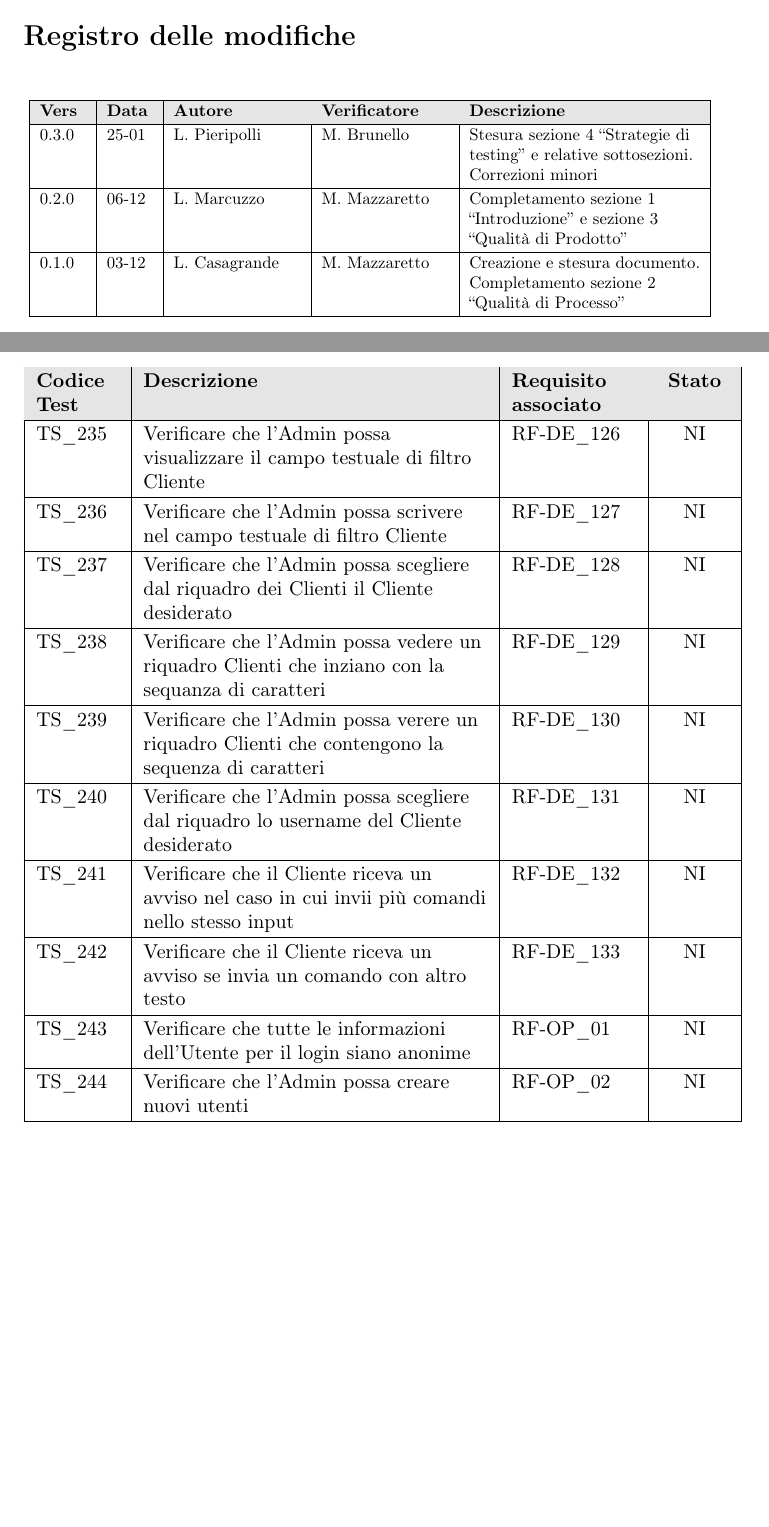
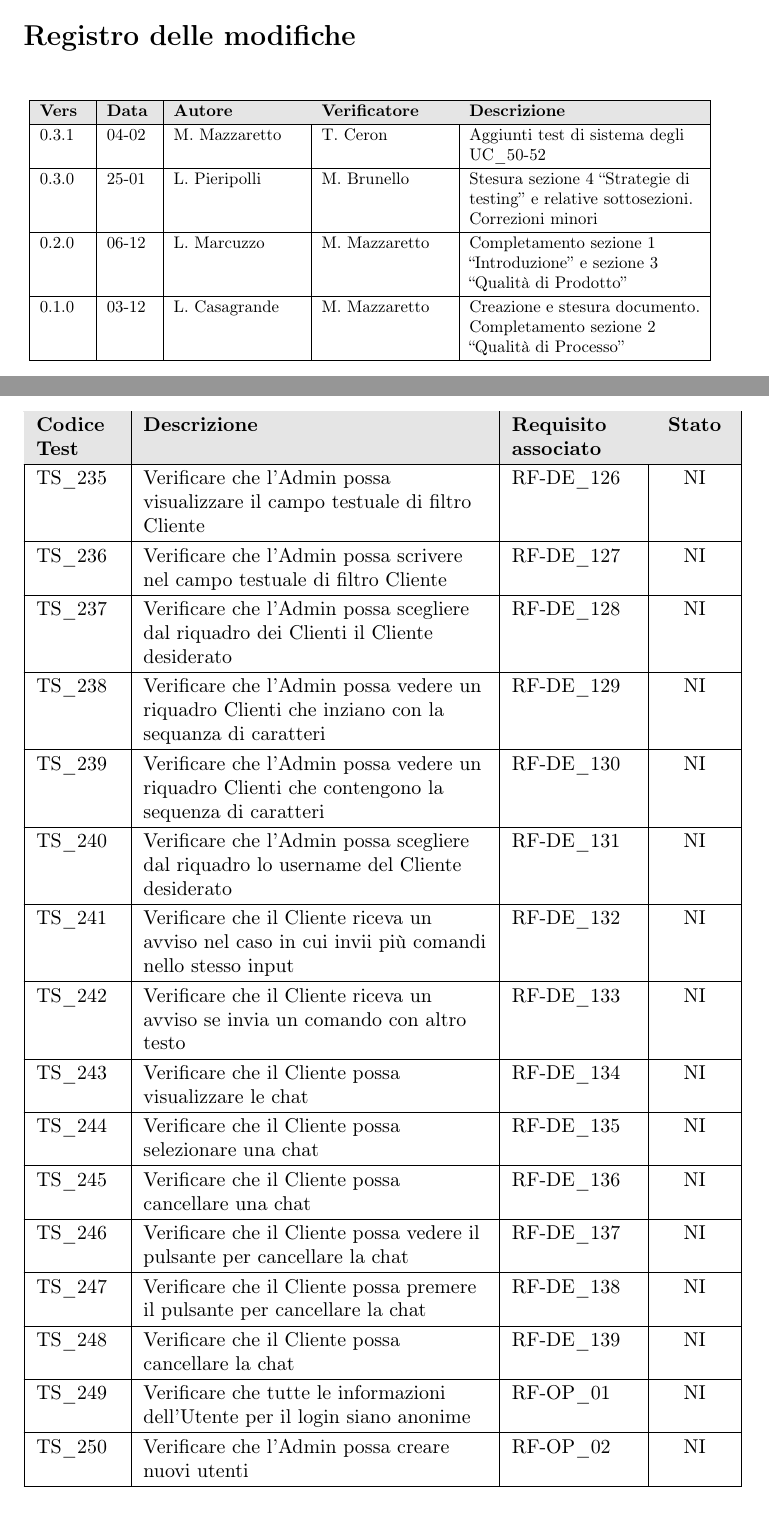
Before and after one commit to NullPointersGroup/Documentazione, a LaTeX document (src/RTB/Documenti Esterni/Piano di Qualifica/Piano_di_Qualifica.tex, which reads src/RTB/Documenti Esterni/Piano di Qualifica/content/modifiche.tex, src/RTB/Documenti Esterni/Piano di Qualifica/content/strategieTesting.tex): two parts of pages 2 and 29 of 39 before the commit and two parts of pages 2 and 29 of 40 after it, joined at a grey line, cut so that both start at the same text, the shorter picture padded with empty space. Compiled offline with pdfLaTeX.

Commit message:
Aggiunti test di sistema UC_50-52

```diff
--- a/src/RTB/Documenti Esterni/Piano di Qualifica/content/modifiche.tex
+++ b/src/RTB/Documenti Esterni/Piano di Qualifica/content/modifiche.tex
@@ -9,6 +9,8 @@
 		\rowcolor[gray]{0.9}
 		\textbf{Vers} & \textbf{Data} & \textbf{Autore} & \textbf{Verificatore} & \textbf{Descrizione} \\
 		\hline
+		0.3.1 & 04-02 & M. Mazzaretto & T. Ceron & Aggiunti test di sistema degli UC\_50-52 \\
+		\hline
 		0.3.0 & 25-01 & L. Pieripolli & M. Brunello & Stesura sezione 4 \vr{Strategie di testing} e relative sottosezioni. \newline Correzioni minori \\
 		\hline
 		0.2.0 & 06-12 & L. Marcuzzo & M. Mazzaretto &  Completamento sezione 1 \vr{Introduzione} e sezione 3 \vr{Qualità di Prodotto}\\
--- a/src/RTB/Documenti Esterni/Piano di Qualifica/content/strategieTesting.tex
+++ b/src/RTB/Documenti Esterni/Piano di Qualifica/content/strategieTesting.tex
@@ -271,11 +271,17 @@ La seguente tabella riporta l’elenco completo dei test di Sistema pianificati
     TS\_236 & Verificare che l'Admin possa scrivere nel campo testuale di filtro Cliente & RF-DE\_127 & NI \\ \hline
     TS\_237 & Verificare che l'Admin possa scegliere dal riquadro dei Clienti il Cliente desiderato & RF-DE\_128 & NI \\ \hline
     TS\_238 & Verificare che l'Admin possa vedere un riquadro Clienti che inziano con la sequanza di caratteri & RF-DE\_129 & NI \\ \hline
-    TS\_239 & Verificare che l'Admin possa verere un riquadro Clienti che contengono la sequenza di caratteri & RF-DE\_130 & NI \\ \hline
+    TS\_239 & Verificare che l'Admin possa vedere un riquadro Clienti che contengono la sequenza di caratteri & RF-DE\_130 & NI \\ \hline
     TS\_240 & Verificare che l'Admin possa scegliere dal riquadro lo username del Cliente desiderato & RF-DE\_131 & NI \\ \hline
     TS\_241 & Verificare che il Cliente riceva un avviso nel caso in cui invii più comandi nello stesso input  & RF-DE\_132 & NI \\ \hline
     TS\_242 & Verificare che il Cliente riceva un avviso se invia un comando con altro testo & RF-DE\_133 & NI \\ \hline
+    TS\_243 & Verificare che il Cliente possa visualizzare le chat & RF-DE\_134 & NI \\ \hline
+    TS\_244 & Verificare che il Cliente possa selezionare una chat & RF-DE\_135 & NI \\ \hline
+    TS\_245 & Verificare che il Cliente possa cancellare una chat & RF-DE\_136 & NI \\ \hline
+    TS\_246 & Verificare che il Cliente possa vedere il pulsante per cancellare la chat & RF-DE\_137 & NI \\ \hline
+    TS\_247 & Verificare che il Cliente possa premere il pulsante per cancellare la chat & RF-DE\_138 & NI \\ \hline
+    TS\_248 & Verificare che il Cliente possa cancellare la chat & RF-DE\_139 & NI \\ \hline
     %opzionali
-    TS\_243 & Verificare che tutte le informazioni dell'Utente per il login siano anonime  & RF-OP\_01 & NI \\ \hline
-    TS\_244 & Verificare che l'Admin possa creare nuovi utenti & RF-OP\_02 & NI \\ \hline
-    TS\_245 & Varificare che l'Admin possa visualizzare il pulsante per la creazione di nuovi utenti & RF-OP\_03 & NI \\ \hline
+    TS\_249 & Verificare che tutte le informazioni dell'Utente per il login siano anonime  & RF-OP\_01 & NI \\ \hline
+    TS\_250 & Verificare che l'Admin possa creare nuovi utenti & RF-OP\_02 & NI \\ \hline
+    TS\_251 & Varificare che l'Admin possa visualizzare il pulsante per la creazione di nuovi utenti & RF-OP\_03 & NI \\ \hline
```
Also changed, not shown: src/RTB/Documenti Esterni/Piano di Qualifica/content/table.tex (+6 -4 lines), src/RTB/Documenti Esterni/Piano di Qualifica/Piano_di_Qualifica.pdf (added), src/RTB/Documenti Esterni/Piano di Qualifica/content/strategieTesting.tex (12 more changed lines).
